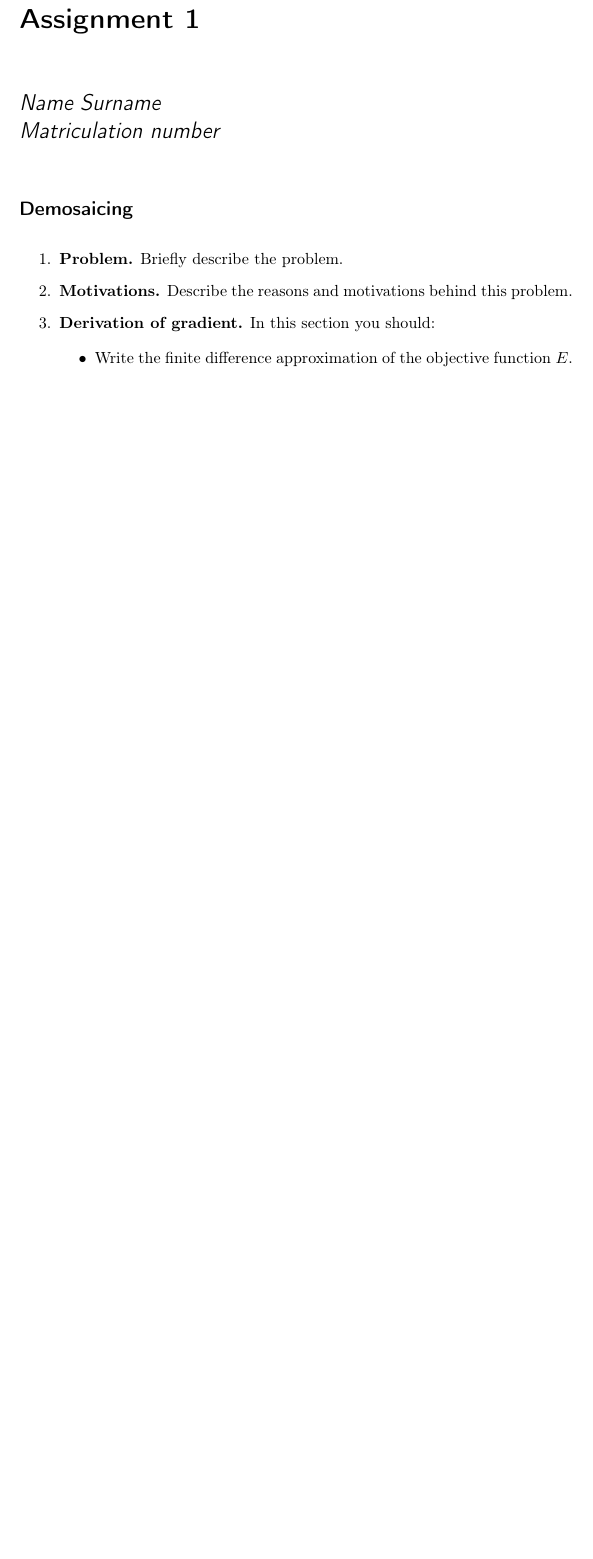
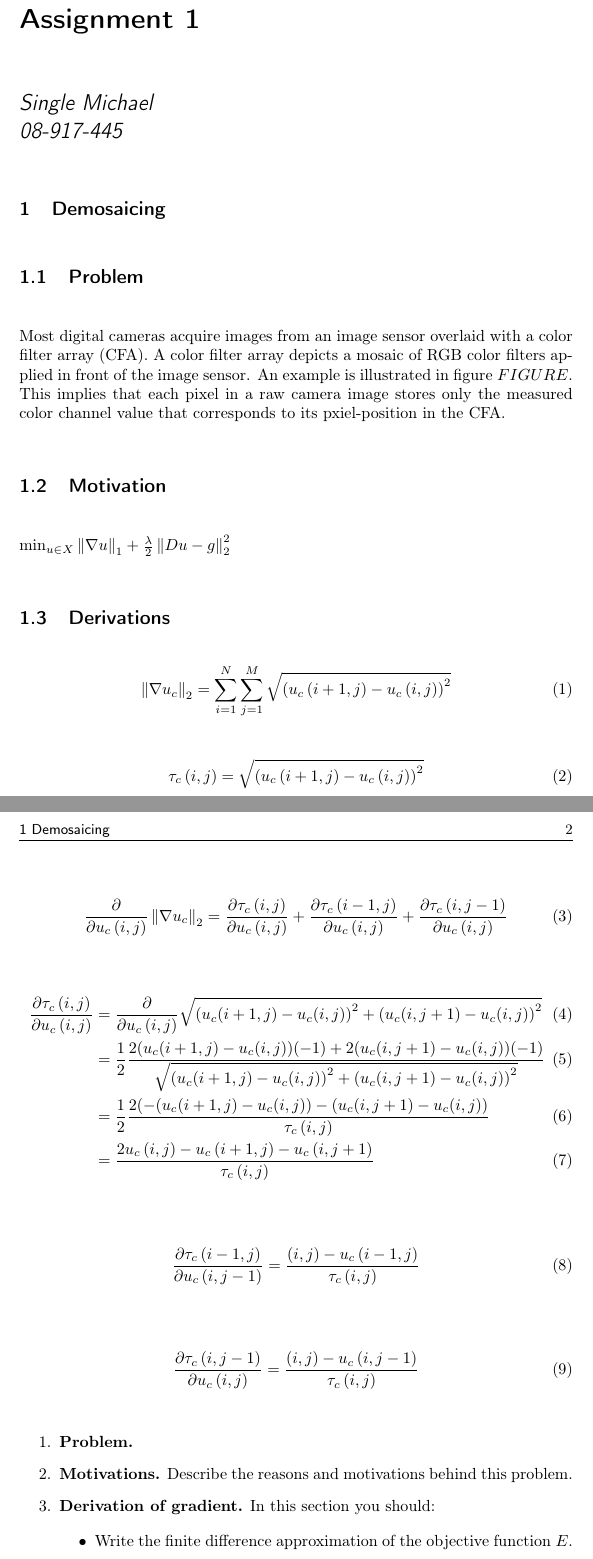
Before and after one commit to simplay/convex_opt, a LaTeX document (1/report/project1.tex): part of the page before the commit and two parts of pages 1 and 2 of 3 after it, the two joined at a grey line, cut so that both start at the same text, the shorter picture padded with empty space. Compiled offline with pdfLaTeX.

Commit message:
Started writting mathematical derivation of co-opt demosaicing min.

```diff
--- a/1/report/project1.tex
+++ b/1/report/project1.tex
@@ -6,6 +6,7 @@
 \usepackage{amsmath}
 \usepackage{amssymb}
 \usepackage{color}
+\usepackage{mathtools}
 
 
 % load package with ``framed'' and ``numbered'' option.
@@ -29,13 +30,14 @@
    basicstyle=\small\ttfamily,
 }
 
+\newcommand{\norm}[1]{\left\lVert#1\right\rVert}
 
 
 \title{Assignment 1}
 
 
 
-\author{Name Surname\\Matriculation number}
+\author{Single Michael\\08-917-445}
 % //////////////////////////////////////////////////
 
 
@@ -55,10 +57,56 @@
 %\label{fig:performance}
 %\end{figure}
 
-\section*{Demosaicing}
+\section{Demosaicing}
+\subsection{Problem}
+Most digital cameras acquire images from an image sensor overlaid with a color filter array (CFA). A color filter array depicts a mosaic of RGB color filters applied in front of the image sensor. An example is illustrated in figure $FIGURE$. This implies that each pixel in a raw camera image stores only the measured color channel value that corresponds to its pxiel-position in the CFA.
+
+
+
+
+\subsection{Motivation}
+$\min_{u \in X} \norm{\nabla u}_1 + \frac{\lambda}{2} \norm{Du - g}^2_2$
+
+\subsection{Derivations}
+
+
+\begin{equation}
+	 \norm{\nabla{u_{c}}}_2
+	= \sum_{i=1}^N \sum_{j=1}^M \sqrt{\left( u_{c}\left(i+1, j\right) - u_{c}\left(i,j\right) \right)^2}
+\end{equation}
+
+\begin{equation}
+	 \tau_{c}\left(i,j\right)
+	= \sqrt{\left( u_{c}\left(i+1, j\right) - u_{c}\left(i,j\right) \right)^2}
+\end{equation}
+
+\begin{equation}
+	\frac{\partial}{\partial u_{c}\left(i,j\right)} \norm{\nabla{u_c}}_2 = \frac{\partial{\tau_{c}\left(i,j\right)}}{\partial u_{c}\left(i,j\right)} + \frac{\partial{\tau_{c}\left(i-1,j\right)}}{\partial u_{c}\left(i,j\right)} + \frac{\partial{\tau_{c}\left(i,j-1\right)}}{\partial u_{c}\left(i,j\right)}
+\end{equation}
+
+\begin{align}
+	\frac{\partial{\tau_{c}\left(i,j\right)}}{\partial u_{c}\left(i,j\right)}
+	&= \frac{\partial}{\partial{u_{c}\left(i,j\right)}} \sqrt{ \left(u_{c}(i+1,j) - u_{c}(i,j)\right)^2 + \left(u_{c}(i,j+1) - u_{c}(i,j)\right)^2} \\
+	&= \frac{1}{2} \frac{2 (u_{c}(i+1,j)-u_{c}(i,j))(-1) + 2 (u_{c}(i,j+1)-u_{c}(i,j))(-1)}{\sqrt{ \left(u_{c}(i+1,j) - u_{c}(i,j)\right)^2 + \left(u_{c}(i,j+1) - u_{c}(i,j)\right)^2}} \\
+	&= \frac{1}{2} \frac{2 (-(u_{c}(i+1,j)-u_{c}(i,j)) - (u_{c}(i,j+1)-u_{c}(i,j))}{\tau_{c}\left(i,j\right)} \\
+	&= \frac{2 u_{c} \left(i,j\right) - u_{c} \left(i+1,j\right)-u_{c} \left(i,j+1\right)}{\tau_{c}\left(i,j\right)}
+\end{align}
+
+\begin{align}
+	\frac{\partial{\tau_{c}\left(i-1,j\right)}}{\partial u_{c}\left(i,j-1\right)}
+	&= \frac{\left(i,j\right)-u_{c} \left(i-1,j\right)}{\tau_{c}\left(i,j\right)}
+\end{align}
+
+\begin{align}
+	\frac{\partial{\tau_{c}\left(i,j-1\right)}}{\partial u_{c}\left(i,j\right)}
+	&= \frac{\left(i,j\right)-u_{c} \left(i,j-1\right)}{\tau_{c}\left(i,j\right)}
+\end{align}
+
+
 
 \begin{enumerate}
-\item \textbf{Problem.} Briefly describe the problem.
+\item \textbf{Problem.}
+
 \item \textbf{Motivations.} Describe the reasons and motivations behind this problem.
 \item \textbf{Derivation of gradient.} In this section you should:
 
```
Also changed, not shown: 1 other file.
